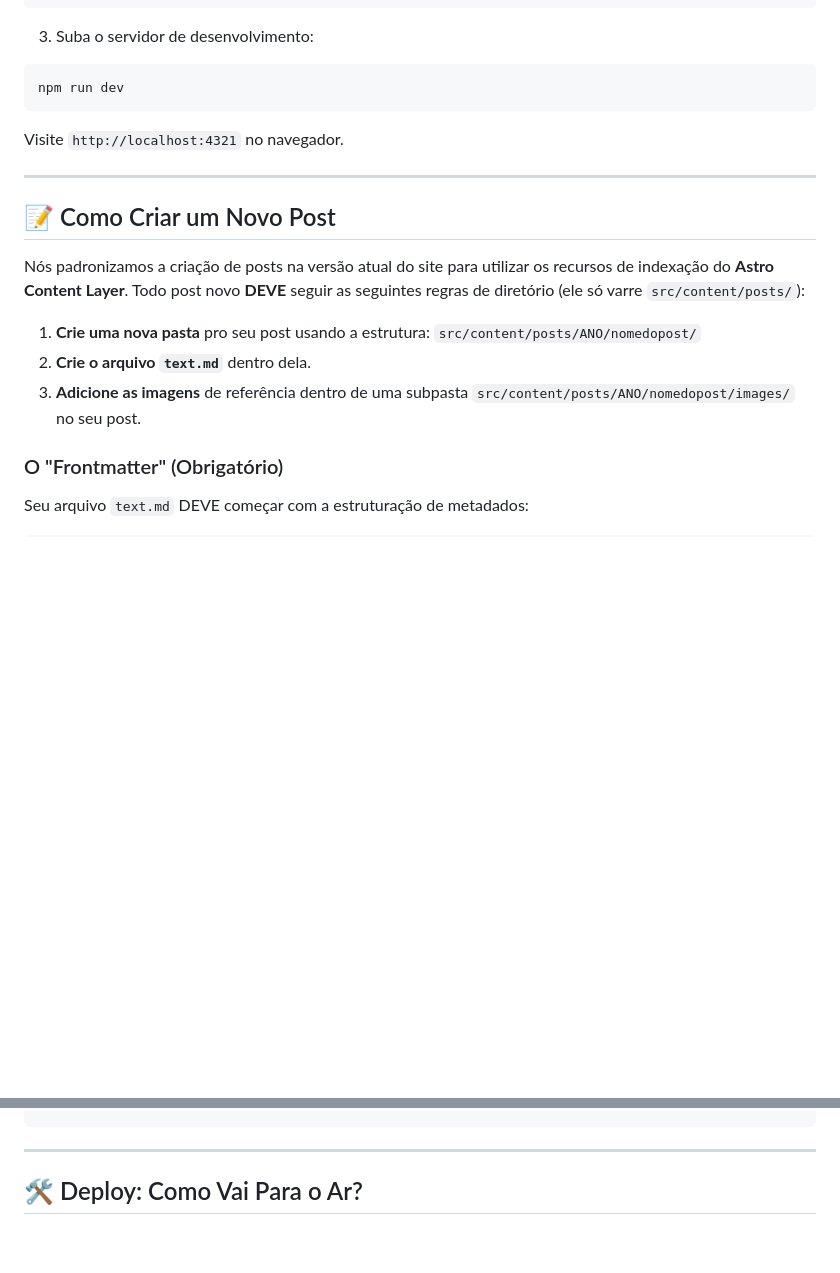
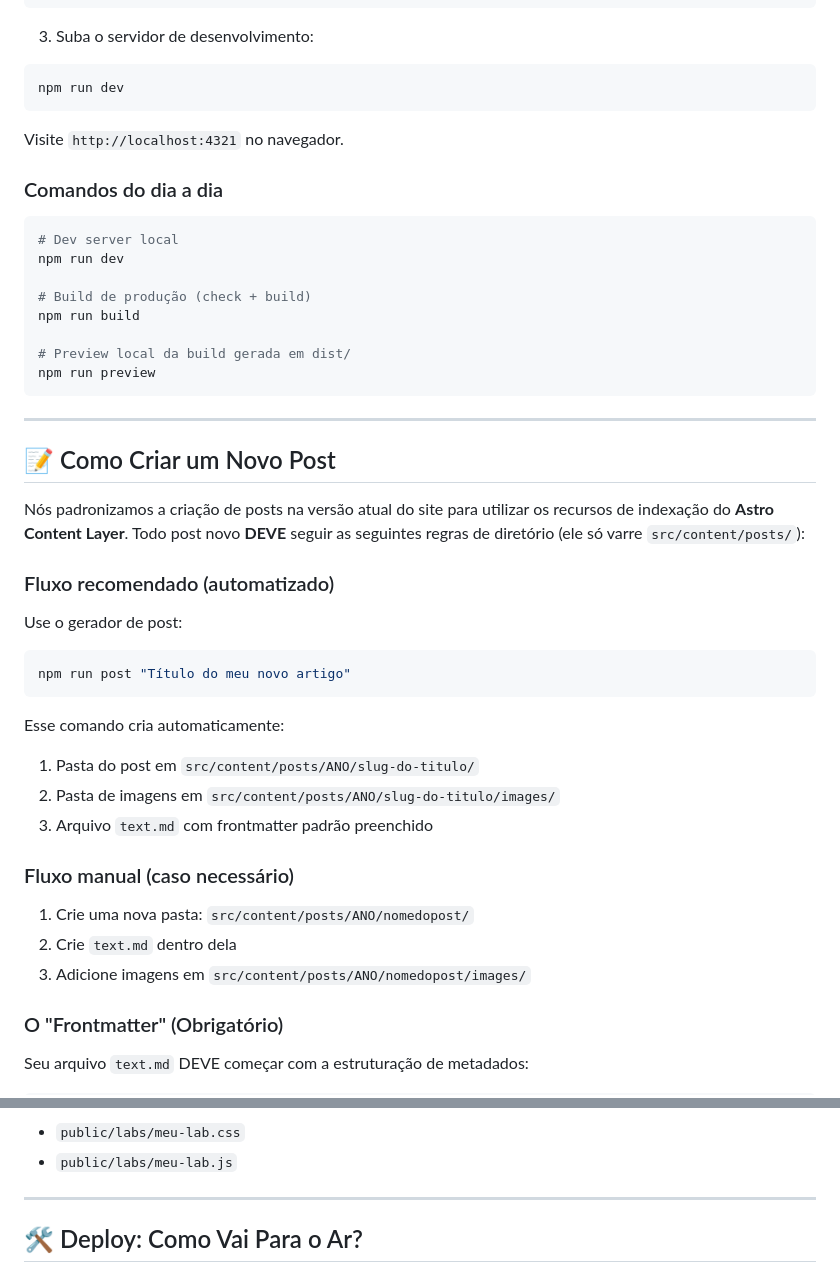
Before and after one commit to luizomf/otaviomiranda.com.br, a Markdown page: README.md, 2 parts joined by grey strips. Drawn GitHub-style; blank space fills up the shorter version.

Commit message:
docs: document post creation, blank pages, and daily commands

````diff
--- a/README.md
+++ b/README.md
@@ -78,6 +78,19 @@ npm run dev
 
 Visite `http://localhost:4321` no navegador.
 
+### Comandos do dia a dia
+
+```bash
+# Dev server local
+npm run dev
+
+# Build de produção (check + build)
+npm run build
+
+# Preview local da build gerada em dist/
+npm run preview
+```
+
 ---
 
 ## 📝 Como Criar um Novo Post
@@ -86,11 +99,25 @@ Nós padronizamos a criação de posts na versão atual do site para utilizar os
 recursos de indexação do **Astro Content Layer**. Todo post novo **DEVE** seguir
 as seguintes regras de diretório (ele só varre `src/content/posts/`):
 
-1. **Crie uma nova pasta** pro seu post usando a estrutura:
-   `src/content/posts/ANO/nomedopost/`
-2. **Crie o arquivo `text.md`** dentro dela.
-3. **Adicione as imagens** de referência dentro de uma subpasta
-   `src/content/posts/ANO/nomedopost/images/` no seu post.
+### Fluxo recomendado (automatizado)
+
+Use o gerador de post:
+
+```bash
+npm run post "Título do meu novo artigo"
+```
+
+Esse comando cria automaticamente:
+
+1. Pasta do post em `src/content/posts/ANO/slug-do-titulo/`
+2. Pasta de imagens em `src/content/posts/ANO/slug-do-titulo/images/`
+3. Arquivo `text.md` com frontmatter padrão preenchido
+
+### Fluxo manual (caso necessário)
+
+1. Crie uma nova pasta: `src/content/posts/ANO/nomedopost/`
+2. Crie `text.md` dentro dela
+3. Adicione imagens em `src/content/posts/ANO/nomedopost/images/`
 
 ### O "Frontmatter" (Obrigatório)
 
@@ -113,3 +183,5 @@ Seja sempre claro e coloque espaços duplos enter parágrafos!
+- `public/labs/meu-lab.css`
+- `public/labs/meu-lab.js`
 
 ---
 
````
Also changed, not shown: other parts of README.md (+43 -0 lines).
